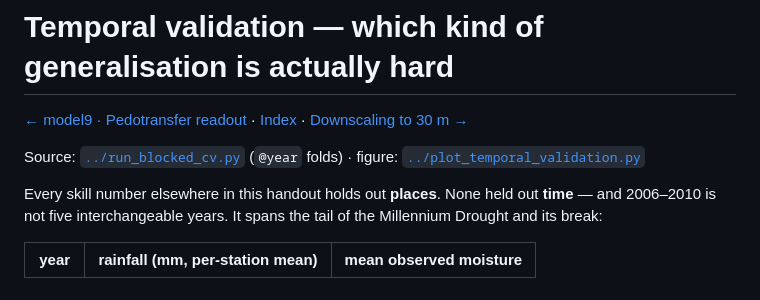
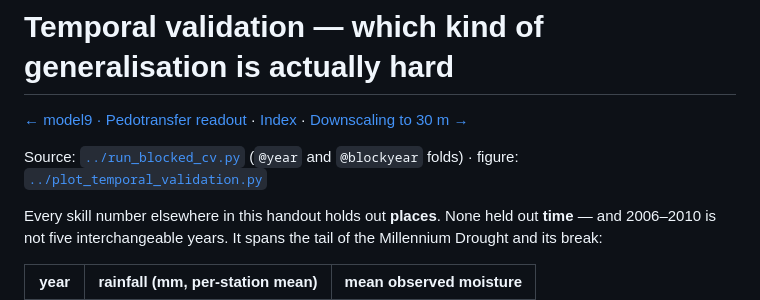
Before and after one commit to thestochasticman/DownscalingMoistureModel, a Markdown page: handout/modules/temporal_validation.md, the part around one of its changes. Drawn GitHub-style.

```diff
--- a/handout/modules/temporal_validation.md
+++ b/handout/modules/temporal_validation.md
@@ -4,7 +4,8 @@
 [← model9 · Pedotransfer readout](model9.md) · [Index](../README.md) · [Downscaling to 30 m →](downscale.py.md)
 <!-- /NAV -->
 
-Source: [`../run_blocked_cv.py`](../run_blocked_cv.py) (`@year` folds) ·
+Source: [`../run_blocked_cv.py`](../run_blocked_cv.py) (`@year` and
+`@blockyear` folds) ·
 figure: [`../plot_temporal_validation.py`](../plot_temporal_validation.py)
 
 Every skill number elsewhere in this handout holds out **places**. None held out
```
Also changed, not shown: other parts of handout/modules/temporal_validation.md (+81 -17 lines), handout/figures/temporal_validation.png, 2 other files.
